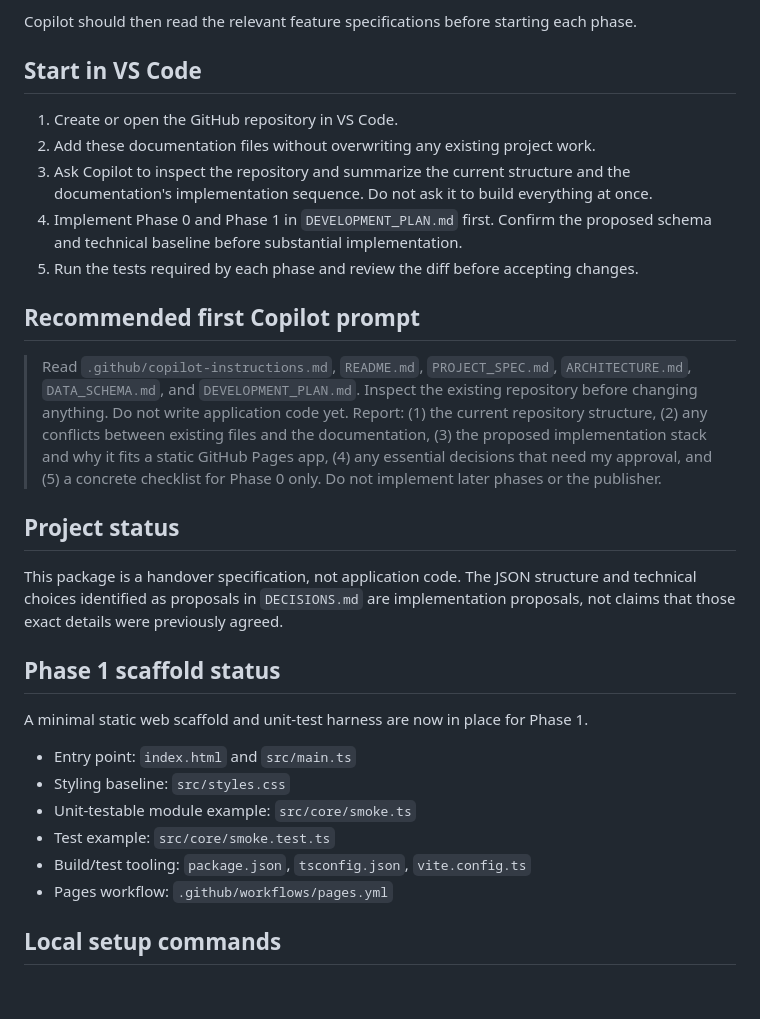
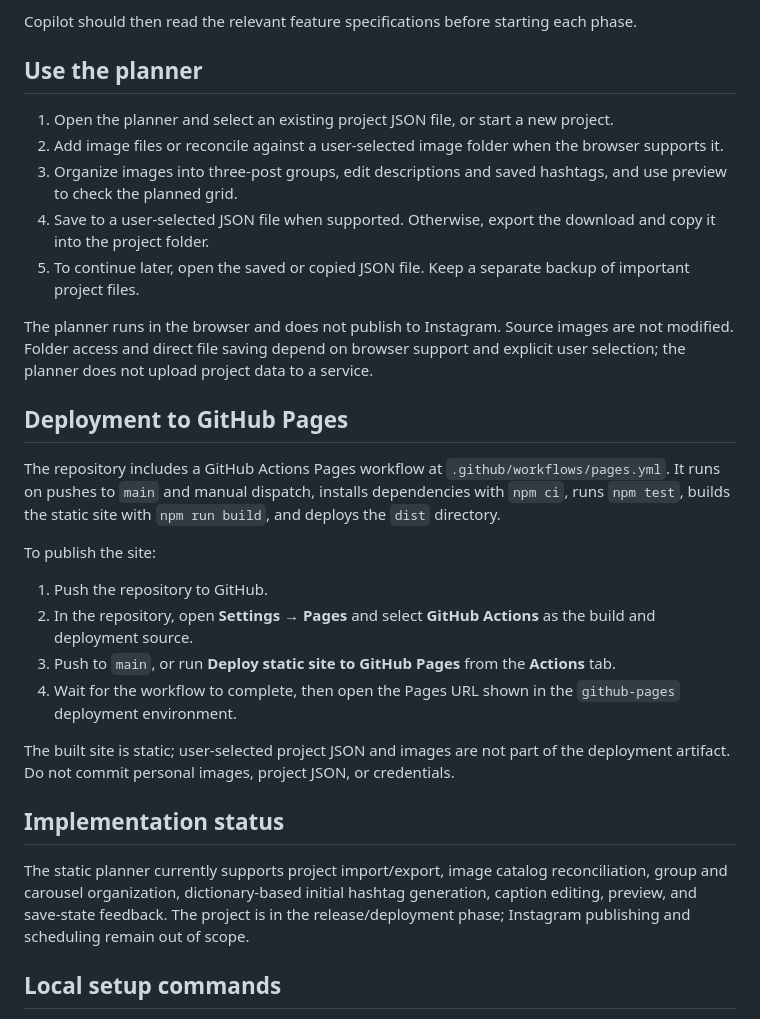
Before and after one commit to peon-daniel/3xPublisher, a Markdown page: README.md, the part around the change. Drawn GitHub-style; blank space fills up the shorter version.

Commit message:
docs: document planner usage and Pages deployment
Replace initial-scaffold handoff text with current planner guidance and the existing GitHub Actions deployment steps.\n\nCo-authored-by: Copilot <223556219+Copilot@users.noreply.github.com>

```diff
--- a/README.md
+++ b/README.md
@@ -43,32 +43,32 @@ The first deliverable is a static website hosted on GitHub Pages. It works with
 
 Copilot should then read the relevant feature specifications before starting each phase.
 
-## Start in VS Code
+## Use the planner
 
-1. Create or open the GitHub repository in VS Code.
-2. Add these documentation files without overwriting any existing project work.
-3. Ask Copilot to inspect the repository and summarize the current structure and the documentation's implementation sequence. Do not ask it to build everything at once.
-4. Implement Phase 0 and Phase 1 in `DEVELOPMENT_PLAN.md` first. Confirm the proposed schema and technical baseline before substantial implementation.
-5. Run the tests required by each phase and review the diff before accepting changes.
+1. Open the planner and select an existing project JSON file, or start a new project.
+2. Add image files or reconcile against a user-selected image folder when the browser supports it.
+3. Organize images into three-post groups, edit descriptions and saved hashtags, and use preview to check the planned grid.
+4. Save to a user-selected JSON file when supported. Otherwise, export the download and copy it into the project folder.
+5. To continue later, open the saved or copied JSON file. Keep a separate backup of important project files.
 
-## Recommended first Copilot prompt
+The planner runs in the browser and does not publish to Instagram. Source images are not modified. Folder access and direct file saving depend on browser support and explicit user selection; the planner does not upload project data to a service.
 
-> Read `.github/copilot-instructions.md`, `README.md`, `PROJECT_SPEC.md`, `ARCHITECTURE.md`, `DATA_SCHEMA.md`, and `DEVELOPMENT_PLAN.md`. Inspect the existing repository before changing anything. Do not write application code yet. Report: (1) the current repository structure, (2) any conflicts between existing files and the documentation, (3) the proposed implementation stack and why it fits a static GitHub Pages app, (4) any essential decisions that need my approval, and (5) a concrete checklist for Phase 0 only. Do not implement later phases or the publisher.
+## Deployment to GitHub Pages
 
-## Project status
+The repository includes a GitHub Actions Pages workflow at `.github/workflows/pages.yml`. It runs on pushes to `main` and manual dispatch, installs dependencies with `npm ci`, runs `npm test`, builds the static site with `npm run build`, and deploys the `dist` directory.
 
-This package is a handover specification, not application code. The JSON structure and technical choices identified as proposals in `DECISIONS.md` are implementation proposals, not claims that those exact details were previously agreed.
+To publish the site:
 
-## Phase 1 scaffold status
+1. Push the repository to GitHub.
+2. In the repository, open **Settings → Pages** and select **GitHub Actions** as the build and deployment source.
+3. Push to `main`, or run **Deploy static site to GitHub Pages** from the **Actions** tab.
+4. Wait for the workflow to complete, then open the Pages URL shown in the `github-pages` deployment environment.
 
-A minimal static web scaffold and unit-test harness are now in place for Phase 1.
+The built site is static; user-selected project JSON and images are not part of the deployment artifact. Do not commit personal images, project JSON, or credentials.
 
-- Entry point: `index.html` and `src/main.ts`
-- Styling baseline: `src/styles.css`
-- Unit-testable module example: `src/core/smoke.ts`
-- Test example: `src/core/smoke.test.ts`
-- Build/test tooling: `package.json`, `tsconfig.json`, `vite.config.ts`
-- Pages workflow: `.github/workflows/pages.yml`
+## Implementation status
+
+The static planner currently supports project import/export, image catalog reconciliation, group and carousel organization, dictionary-based initial hashtag generation, caption editing, preview, and save-state feedback. The project is in the release/deployment phase; Instagram publishing and scheduling remain out of scope.
 
 ## Local setup commands
 
```
